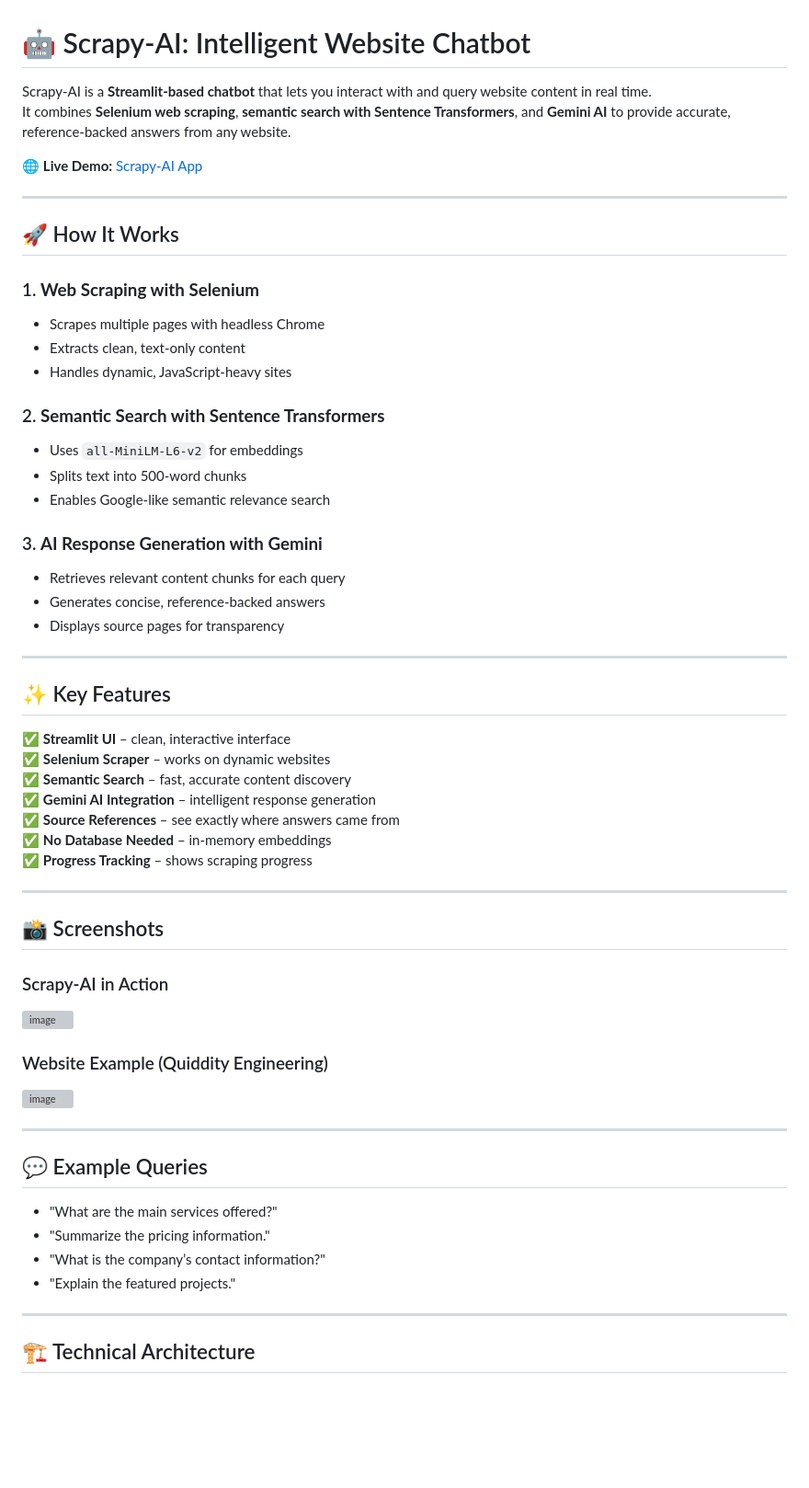
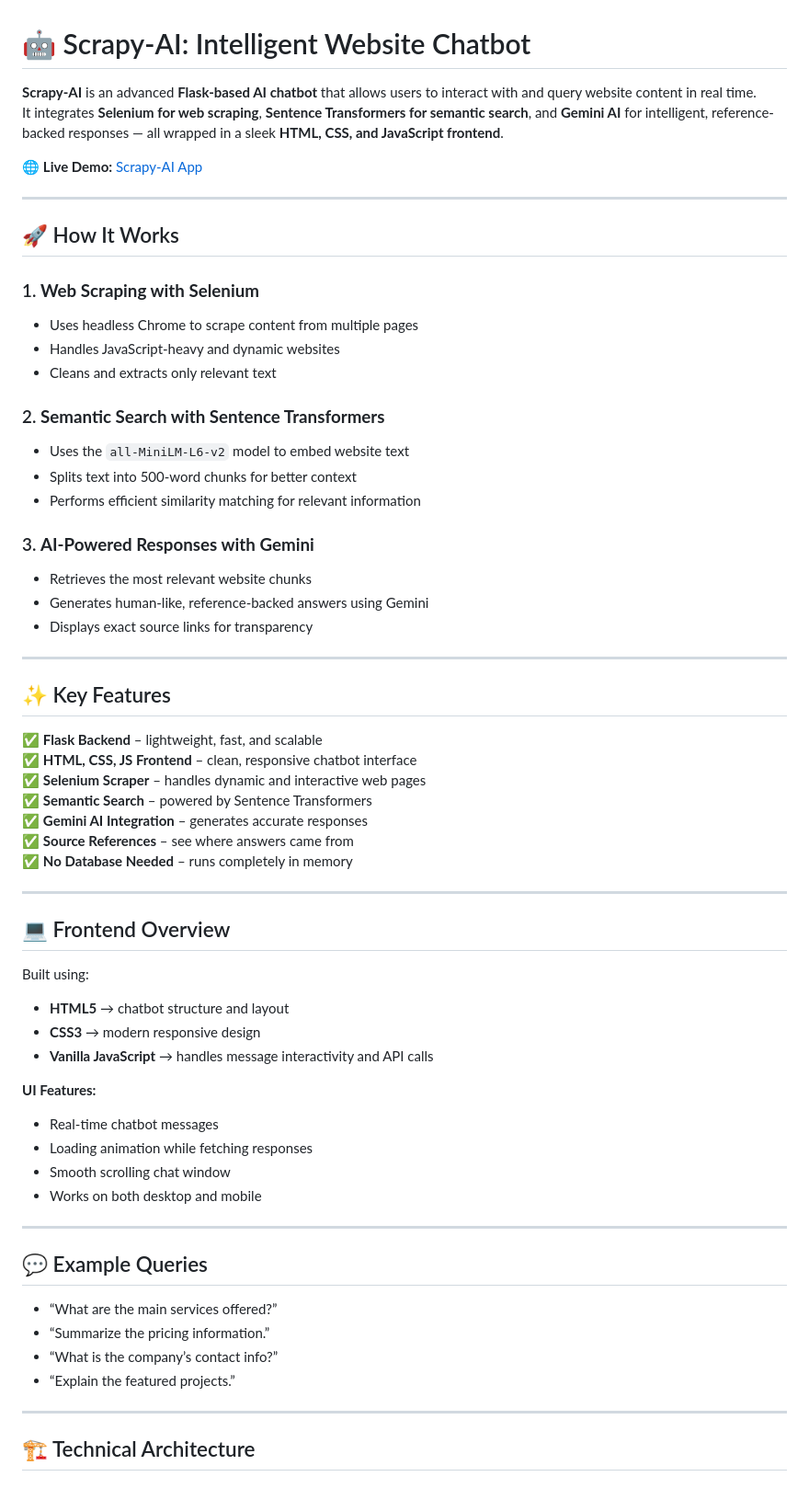
Before and after one commit to vinay26-git/scrapy-ai, a Markdown page: README.md, the part around the change printed below. Shown: that part at 92% size. Drawn GitHub-style; blank space fills up the shorter version; grey boxes are pictures that could not be loaded.

```diff
--- a/README.md
+++ b/README.md
@@ -1,7 +1,7 @@
 # 🤖 Scrapy-AI: Intelligent Website Chatbot
 
-Scrapy-AI is a **Streamlit-based chatbot** that lets you interact with and query website content in real time.
-It combines **Selenium web scraping**, **semantic search with Sentence Transformers**, and **Gemini AI** to provide accurate, reference-backed answers from any website.
+**Scrapy-AI** is an advanced **Flask-based AI chatbot** that allows users to interact with and query website content in real time.
+It integrates **Selenium for web scraping**, **Sentence Transformers for semantic search**, and **Gemini AI** for intelligent, reference-backed responses — all wrapped in a sleek **HTML, CSS, and JavaScript frontend**.
 
 🌐 **Live Demo:** [Scrapy-AI App](https://scrapy-ai-5tsbwye2gyggfqhcflegqn.streamlit.app/)
 
@@ -10,51 +10,55 @@ It combines **Selenium web scraping**, **semantic search with Sentence Transform
 ## 🚀 How It Works
 
 ### 1. **Web Scraping with Selenium**
-- Scrapes multiple pages with headless Chrome
-- Extracts clean, text-only content
-- Handles dynamic, JavaScript-heavy sites
+- Uses headless Chrome to scrape content from multiple pages
+- Handles JavaScript-heavy and dynamic websites
+- Cleans and extracts only relevant text
 
 ### 2. **Semantic Search with Sentence Transformers**
-- Uses `all-MiniLM-L6-v2` for embeddings
-- Splits text into 500-word chunks
-- Enables Google-like semantic relevance search
+- Uses the `all-MiniLM-L6-v2` model to embed website text
+- Splits text into 500-word chunks for better context
+- Performs efficient similarity matching for relevant information
 
-### 3. **AI Response Generation with Gemini**
-- Retrieves relevant content chunks for each query
-- Generates concise, reference-backed answers
-- Displays source pages for transparency
+### 3. **AI-Powered Responses with Gemini**
+- Retrieves the most relevant website chunks
+- Generates human-like, reference-backed answers using Gemini
+- Displays exact source links for transparency
 
 ---
 
 ## ✨ Key Features
 
-✅ **Streamlit UI** – clean, interactive interface
-✅ **Selenium Scraper** – works on dynamic websites
-✅ **Semantic Search** – fast, accurate content discovery
-✅ **Gemini AI Integration** – intelligent response generation
-✅ **Source References** – see exactly where answers came from
-✅ **No Database Needed** – in-memory embeddings
-✅ **Progress Tracking** – shows scraping progress
+✅ **Flask Backend** – lightweight, fast, and scalable
+✅ **HTML, CSS, JS Frontend** – clean, responsive chatbot interface
+✅ **Selenium Scraper** – handles dynamic and interactive web pages
+✅ **Semantic Search** – powered by Sentence Transformers
+✅ **Gemini AI Integration** – generates accurate responses
+✅ **Source References** – see where answers came from
+✅ **No Database Needed** – runs completely in memory
 
 ---
 
-## 📸 Screenshots
+## 💻 Frontend Overview
 
-### Scrapy-AI in Action
- <img width="1344" height="557" alt="image" src="https://github.com/user-attachments/assets/5f6b334c-8436-4e28-adaa-52802f12cf6f" />
+Built using:
+- **HTML5** → chatbot structure and layout
+- **CSS3** → modern responsive design
+- **Vanilla JavaScript** → handles message interactivity and API calls
 
-
- ### Website Example (Quiddity Engineering)
-  <img width="1308" height="534" alt="image" src="https://github.com/user-attachments/assets/adc90f25-b06c-4973-a427-da6c5279ba41" />
+**UI Features:**
+- Real-time chatbot messages
+- Loading animation while fetching responses
+- Smooth scrolling chat window
+- Works on both desktop and mobile
 
 ---
 
 ## 💬 Example Queries
 
-- "What are the main services offered?"
-- "Summarize the pricing information."
-- "What is the company’s contact information?"
-- "Explain the featured projects."
+- “What are the main services offered?”
+- “Summarize the pricing information.”
+- “What is the company’s contact info?”
+- “Explain the featured projects.”
 
 ---
 
```
Also changed, not shown: other parts of README.md (+77 -39 lines).
